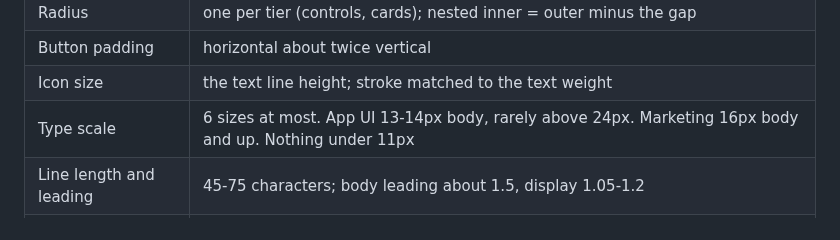
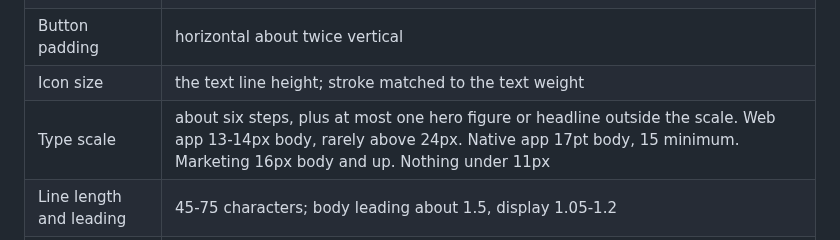
Before and after one commit to arhamhi/oxfords, a Markdown page: skills/oxfords/SKILL.md, the part around the change. Drawn GitHub-style.

```diff
--- a/skills/oxfords/SKILL.md
+++ b/skills/oxfords/SKILL.md
@@ -129,7 +129,7 @@ one line on why it is deliberate.
 | Radius | one per tier (controls, cards); nested inner = outer minus the gap |
 | Button padding | horizontal about twice vertical |
 | Icon size | the text line height; stroke matched to the text weight |
-| Type scale | 6 sizes at most. App UI 13-14px body, rarely above 24px. Marketing 16px body and up. Nothing under 11px |
+| Type scale | about six steps, plus at most one hero figure or headline outside the scale. Web app 13-14px body, rarely above 24px. Native app 17pt body, 15 minimum. Marketing 16px body and up. Nothing under 11px |
 | Line length and leading | 45-75 characters; body leading about 1.5, display 1.05-1.2 |
 | Heading tracking | -2% to -4% on large display type only; body 0 |
 | Targets | 44px touch; 24px absolute floor on desktop |
```
Also changed, not shown: README.md (+39 -5 lines), docs/dashboard.gif (renamed from docs/compare.gif), docs/landing.gif (added), docs/mobile.gif (added), 12 other files.
